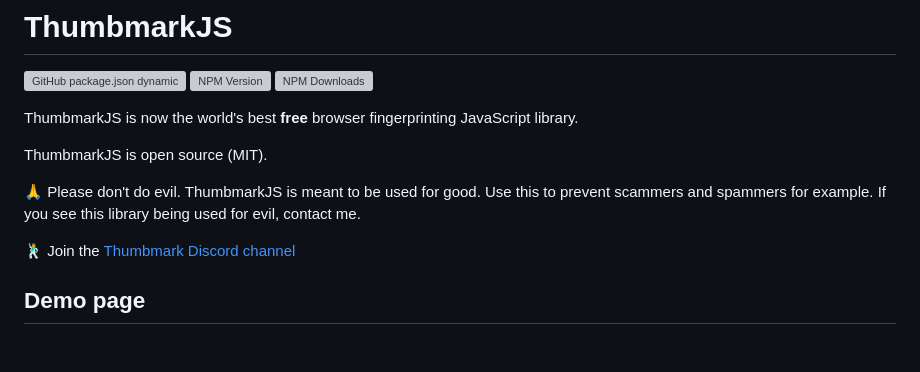
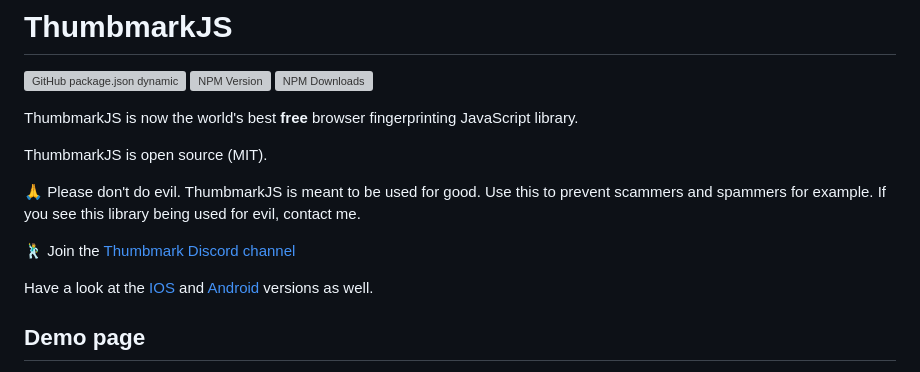
Before and after one commit to thumbmarkjs/thumbmarkjs, a Markdown page: README.md, the part around the change. GitHub-like rendering; blank space fills up the shorter version; grey boxes are pictures that could not be loaded.

Commit message:
link to ios and android versions

```diff
--- a/README.md
+++ b/README.md
@@ -11,6 +11,8 @@ ThumbmarkJS is open source (MIT).
 🙏 Please don't do evil. ThumbmarkJS is meant to be used for good. Use this to prevent scammers and spammers for example. If you see this library being used for evil, contact me.
 
 🕺 Join the [Thumbmark Discord channel](https://discord.gg/PAqxQ3TnDA)
+
+Have a look at the [IOS](https://github.com/thumbmarkjs/thumbmark-swift) and [Android](https://github.com/thumbmarkjs/thumbmark-android) versions as well.
 
 ## Demo page
 
```
